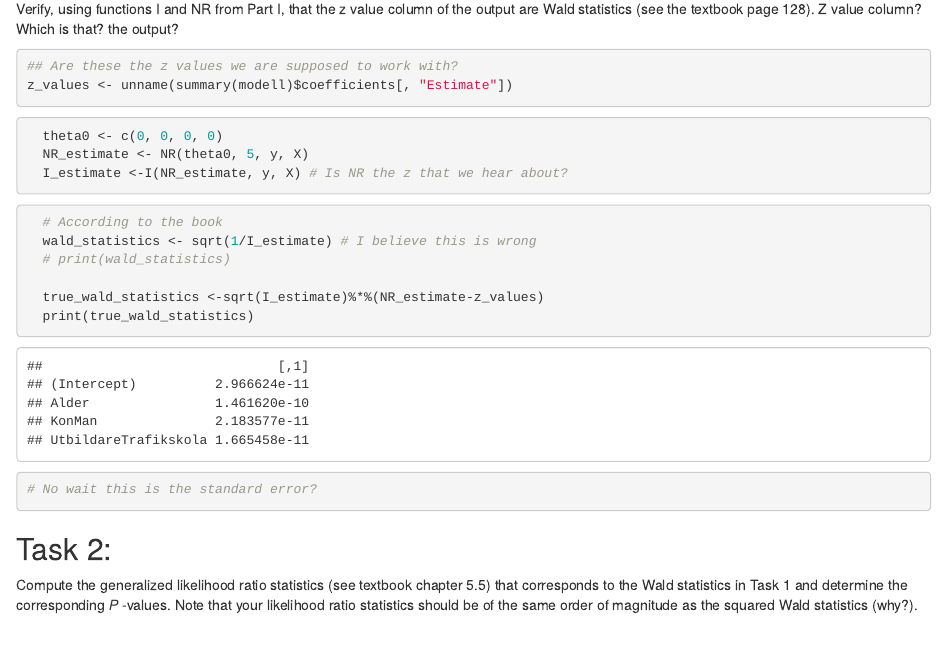
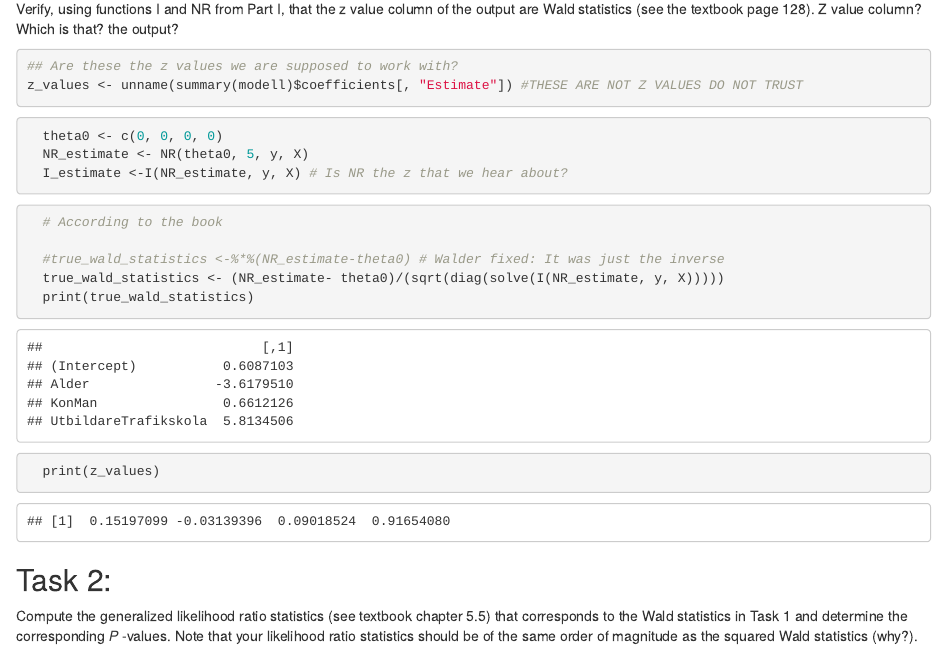
Before and after one commit to ReggieScript/assignmentToSI, an R Markdown document (assignment2.Rmd): the page in a window 1100 px wide, from 700 px down. Rendered offline with R 4.5, knitr and Pandoc, with nearby package versions.

Commit message:
Fix: walder statistic works now

````diff
--- a/assignment2.Rmd
+++ b/assignment2.Rmd
@@ -19,7 +19,7 @@ Z value column? Which is that? the output?
 ```{r}
 
 ## Are these the z values we are supposed to work with?
-z_values <- unname(summary(modell)$coefficients[, "Estimate"])
+z_values <- unname(summary(modell)$coefficients[, "Estimate"]) #THESE ARE NOT Z VALUES DO NOT TRUST
 
 ```
 
@@ -30,13 +30,11 @@ z_values <- unname(summary(modell)$coefficients[, "Estimate"])
 ```
 ```{r}
   # According to the book
-  wald_statistics <- sqrt(1/I_estimate) # I believe this is wrong
-  # print(wald_statistics)
 
-  true_wald_statistics <-sqrt(I_estimate)%*%(NR_estimate-z_values)
+  #true_wald_statistics <-%*%(NR_estimate-theta0) # Walder fixed: It was just the inverse
+  true_wald_statistics <- (NR_estimate- theta0)/(sqrt(diag(solve(I(NR_estimate, y, X)))))
   print(true_wald_statistics)
-
-# No wait this is the standard error?
+  print(z_values)
 ```
 ## Task 2:
 
````
